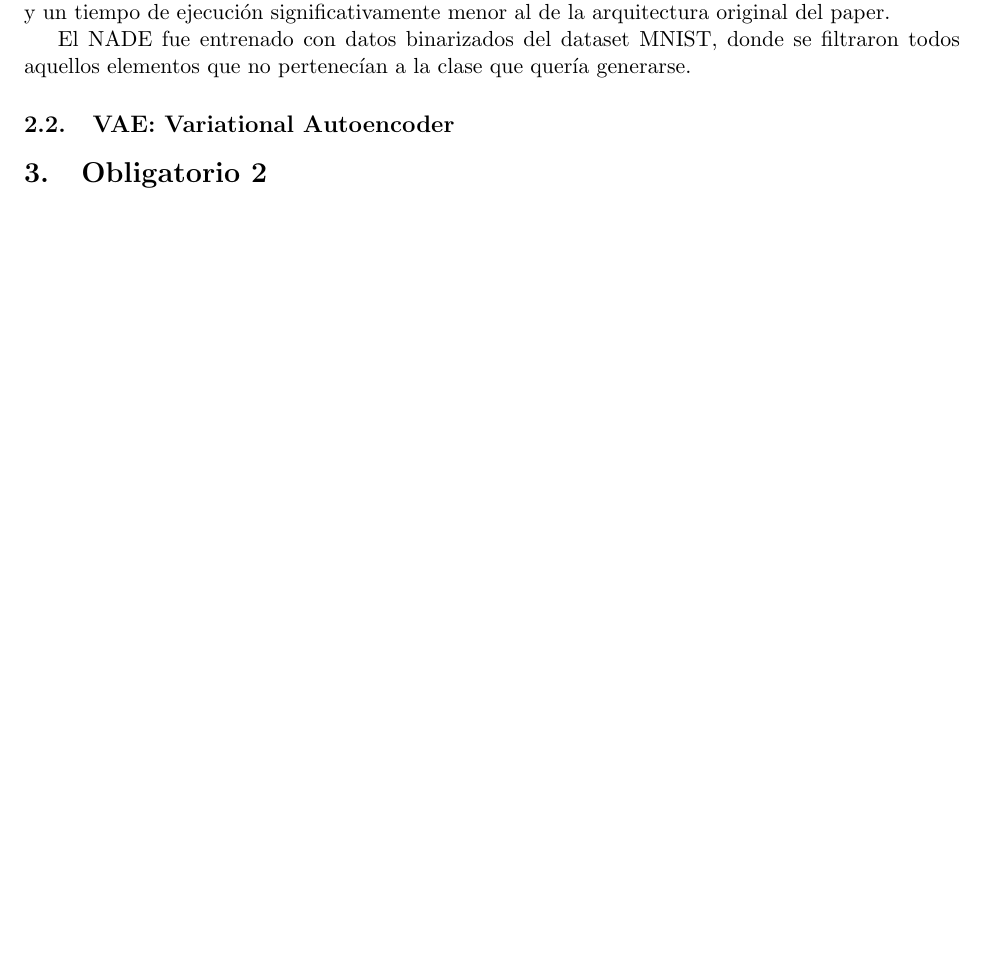
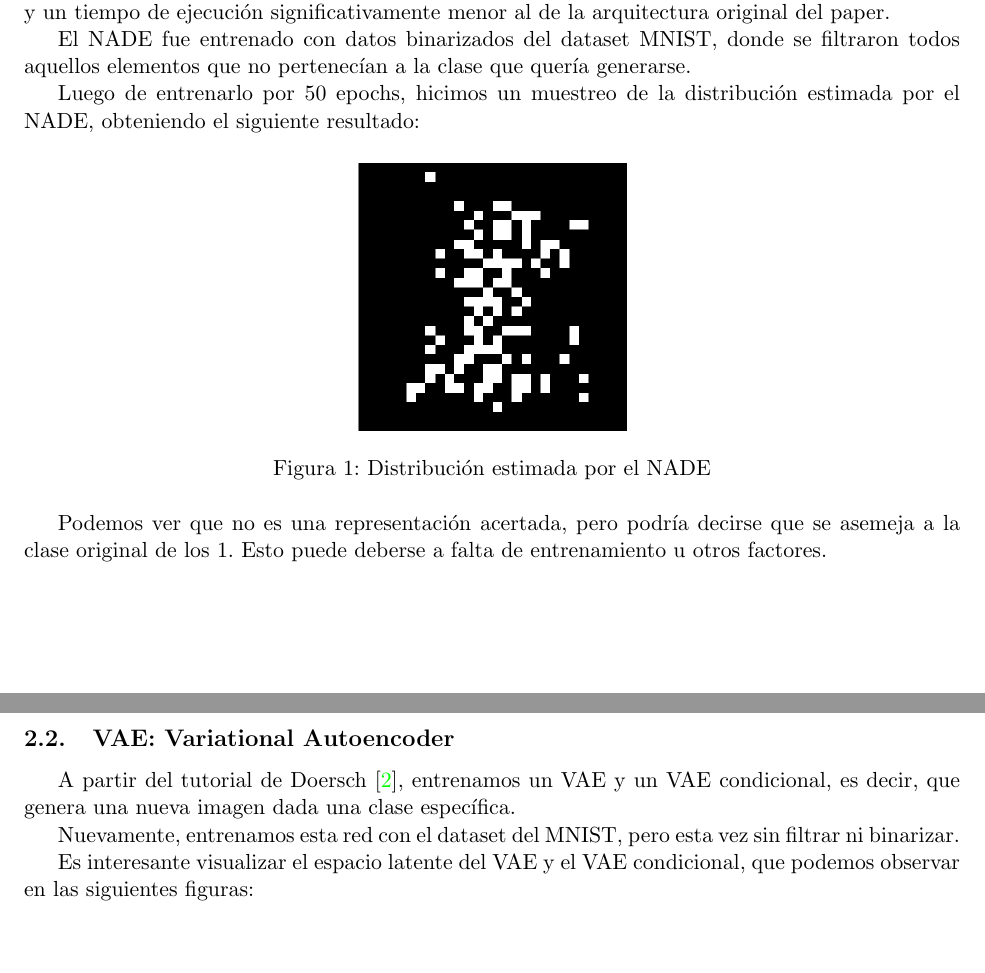
Before and after one commit to matiasmolinolo/iag-2023, a LaTeX document (report.tex): part of page 3 of 4 before the commit and two parts of pages 3 and 4 of 6 after it, the two joined at a grey line, cut so that both start at the same text, the shorter picture padded with empty space. Compiled offline with pdfLaTeX.

Commit message:
Updates from Overleaf

```diff
--- a/report.tex
+++ b/report.tex
@@ -55,8 +55,21 @@ Nuestra arquitectura usa 192 unidades ocultas, en vez de las 500 propuestas en e
 
 El NADE fue entrenado con datos binarizados del dataset MNIST, donde se filtraron todos aquellos elementos que no pertenecían a la clase que quería generarse.
 
+Luego de entrenarlo por 50 epochs, hicimos un muestreo de la distribución estimada por el NADE, obteniendo el siguiente resultado:
 
+\begin{figure}[h]
+    \centering
+    \includegraphics[width=0.3\textwidth]{NADE/nade_generation.png}
+    \caption{Distribución estimada por el NADE}
+    \label{fig:nade_gen}
+\end{figure}
+
+Podemos ver que no es una representación acertada, pero podría decirse que se asemeja a la clase original de los 1. Esto puede deberse a falta de entrenamiento u otros factores.
+\newpage
 \subsection{VAE: Variational Autoencoder}
 
+A partir del tutorial de Doersch \cite{vae}, entrenamos un VAE y un VAE condicional, es decir, que genera una nueva imagen dada una clase específica.
 
+Nuevamente, entrenamos esta red con el dataset del MNIST, pero esta vez sin filtrar ni binarizar.
 
+Es interesante visualizar el espacio latente del VAE y el VAE condicional, que podemos observar en las siguientes figuras:
```
Also changed, not shown: refs.bib (+9 -0 lines), report.tex (17 more changed lines).
